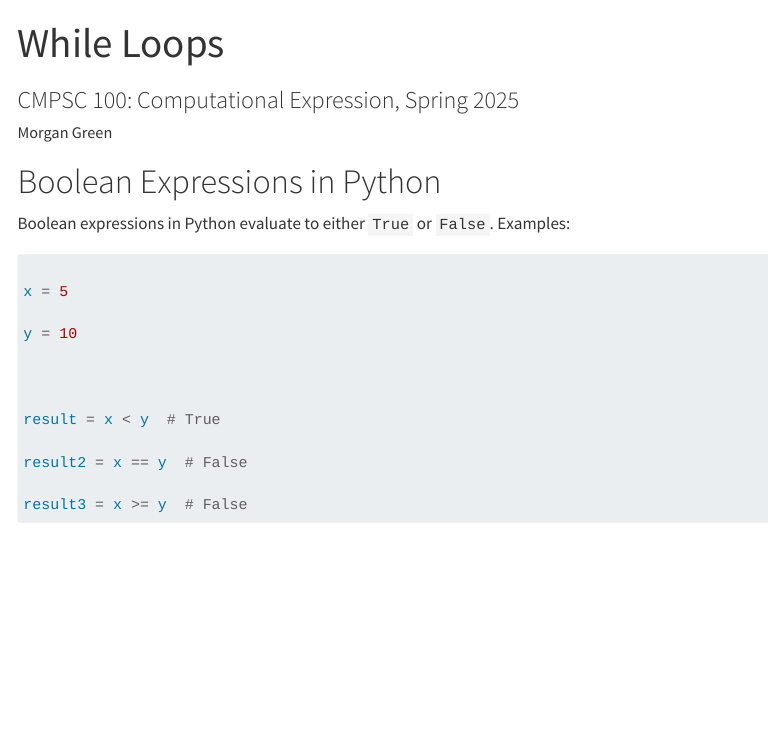
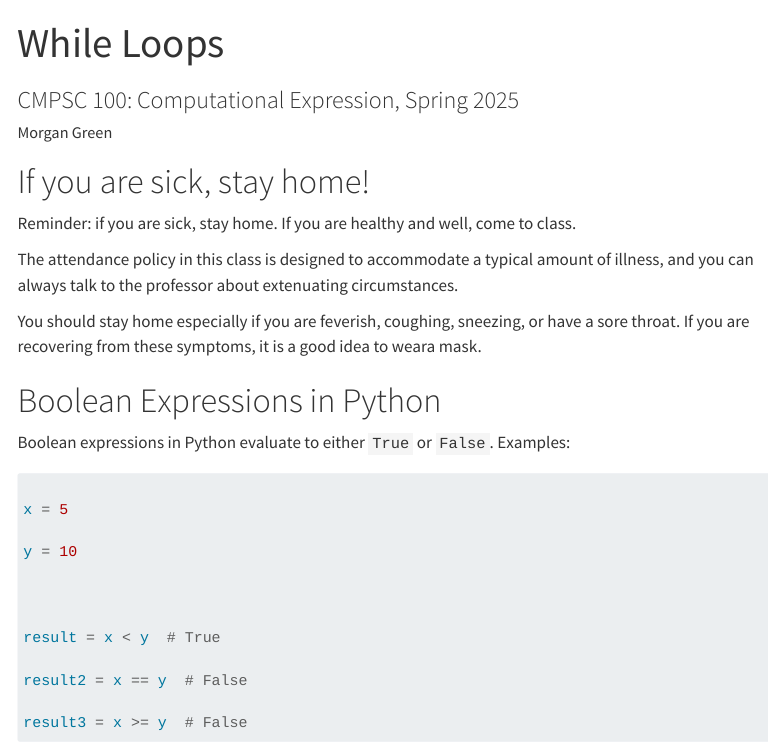
Before and after one commit to allegheny-college-cmpsc-100-spring-2025/course-materials, a Quarto document (while-loops/index.qmd): the page in a window 1100 px wide, from its top. Rendered offline with R 4.5, knitr and Pandoc in place of Quarto, with nearby package versions; menus at the side of the page are left out.

Commit message:
Update index.qmd

```diff
--- a/while-loops/index.qmd
+++ b/while-loops/index.qmd
@@ -10,6 +10,17 @@ format:
 touch: true
 controls: true
 ---
+::: incremental
+
+# If you are sick, stay home!
+
+Reminder: if you are sick, stay home. If you are healthy and well, come to class.
+
+The attendance policy in this class is designed to accommodate a typical amount of illness, and you can always talk to the professor about extenuating circumstances.
+
+You should stay home especially if you are feverish, coughing, sneezing, or have a sore throat. If you are recovering from these symptoms, it is a good idea to weara mask.
+
+:::
 
 ::: incremental
 # Boolean Expressions in Python
```
